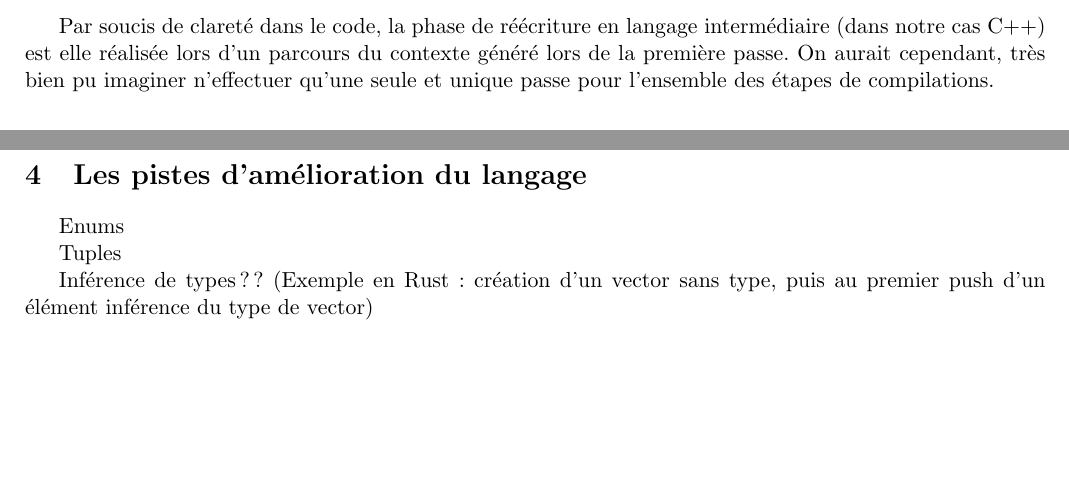
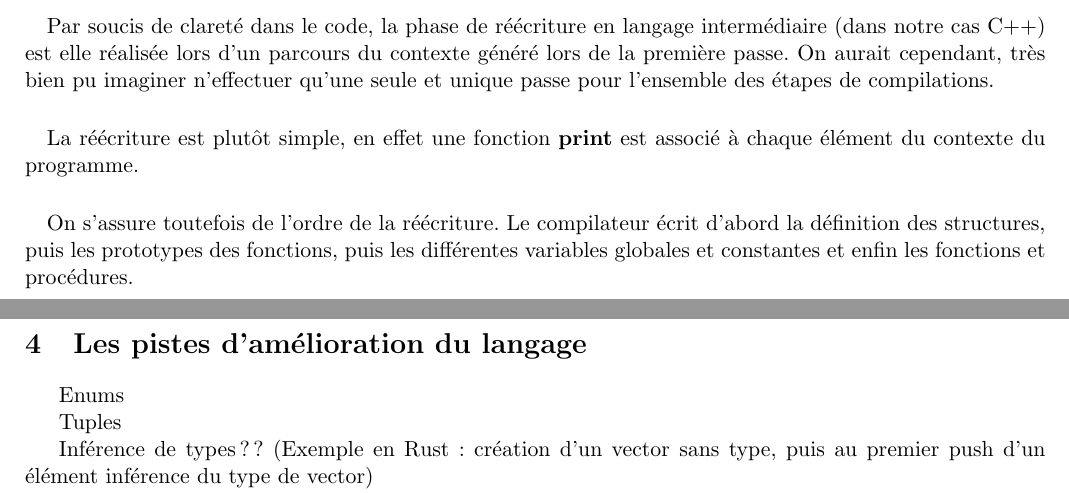
Before and after one commit to tim-napoli/ezc, a LaTeX document (doc/rapport/tex/rapport.tex, which reads doc/rapport/tex/implementation.tex): two parts of pages 19 and 20 of 20, joined at a grey line, cut so that both start at the same text, the shorter picture padded with empty space. Compiled offline with pdfLaTeX.

Commit message:
re writting

```diff
--- a/doc/rapport/tex/implementation.tex
+++ b/doc/rapport/tex/implementation.tex
@@ -339,11 +339,16 @@ aux structures utilisées.
 
 \subsection{Réécriture du programme}
 
-Par soucis de clareté dans le code, la phase de réécriture en langage
-intermédiaire (dans notre cas C++) est elle réalisée lors d'un parcours du
-contexte généré lors de la première passe. On aurait cependant, très bien
+\paragraph{}Par soucis de clareté dans le code, la phase de réécriture en
+langage intermédiaire (dans notre cas C++) est elle réalisée lors d'un parcours
+du contexte généré lors de la première passe. On aurait cependant, très bien
 pu imaginer n'effectuer qu'une seule et unique passe pour l'ensemble des
 étapes de compilations.
 
+\paragraph{}La réécriture est plutôt simple, en effet une fonction
+\textbf{print} est associé à chaque élément du contexte du programme.
 
-%% PARLER DE LA RÉÉCRITURE AVEC LES CLASSES CPP IMPLÉMENTÉE
+\paragraph{}On s'assure toutefois de l'ordre de la réécriture. Le compilateur
+écrit d'abord la définition des structures, puis les prototypes des fonctions,
+puis les différentes variables globales et constantes et enfin les fonctions et
+procédures.
```
